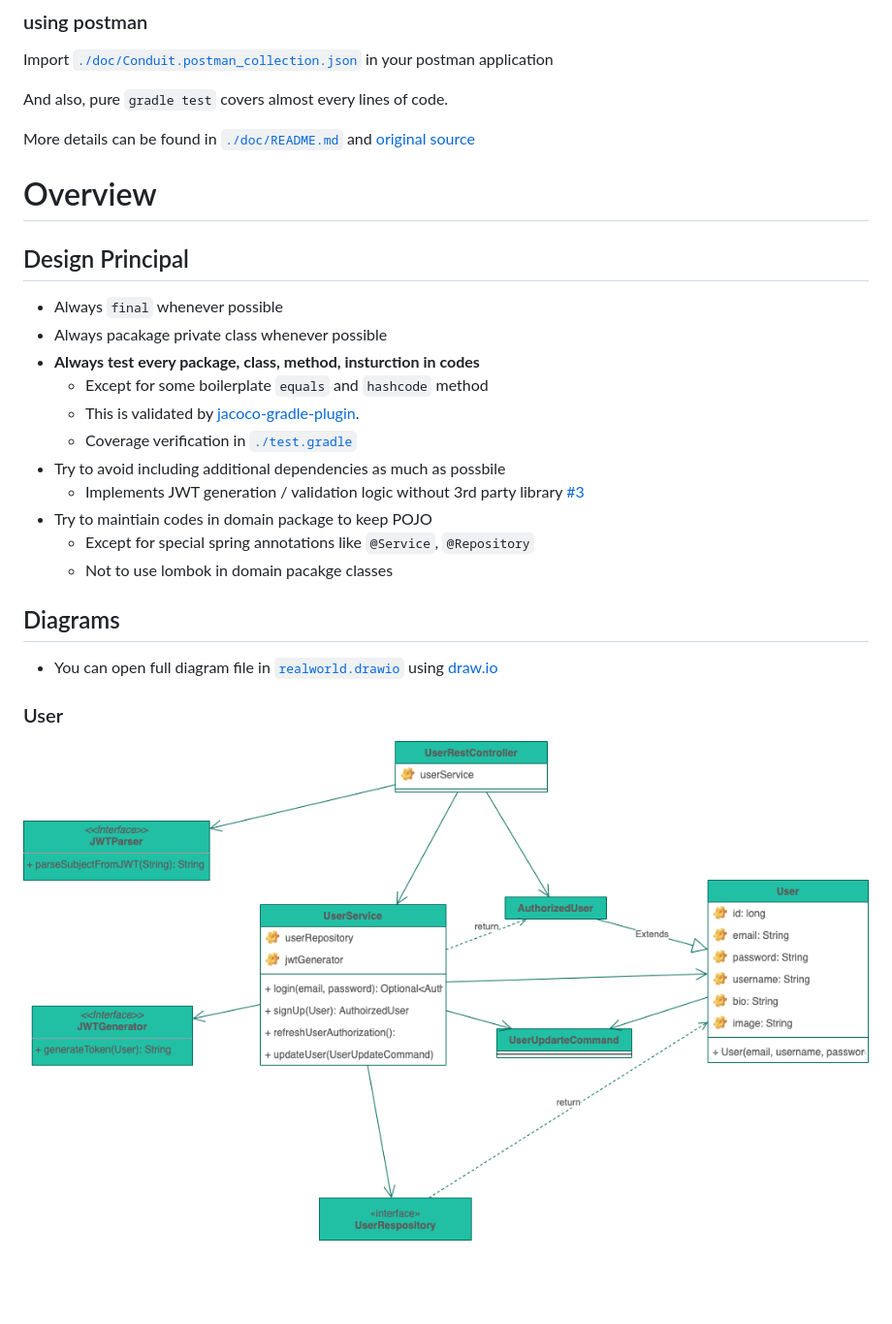
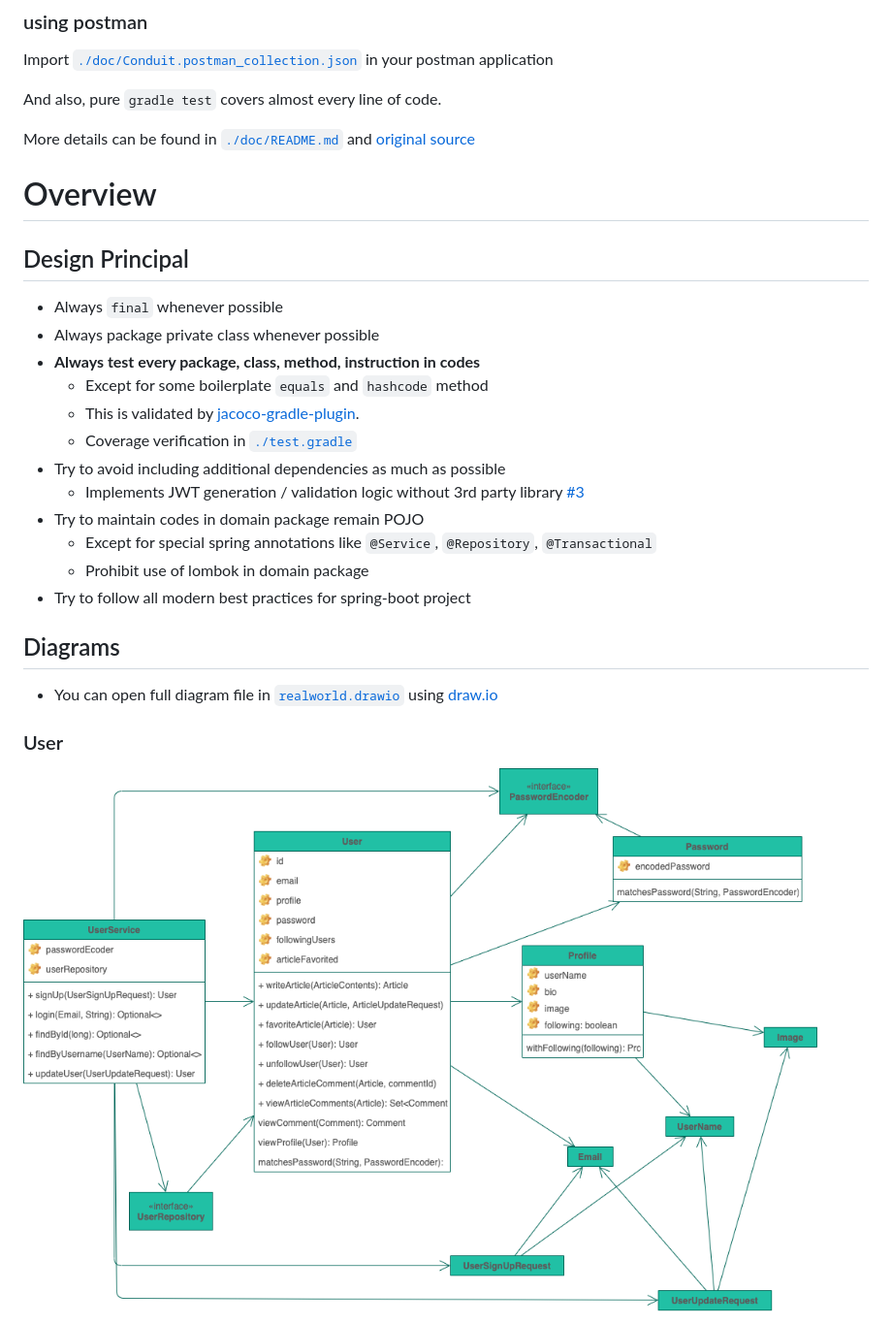
Before and after one commit to techworkengineer/realworld-springboot-java, a Markdown page: README.md, the part around one of its changes. Shown at 97% size. Drawn GitHub-style; pictures changed too: doc/image/realworld-User.png; blank space fills up the shorter version.

```diff
--- a/README.md
+++ b/README.md
@@ -48,7 +49,7 @@ Import [`./doc/Conduit.postman_collection.json`](./doc/Conduit.postman_collectio
 
 
 
-And also, pure `gradle test` covers almost every lines of code.
+And also, pure `gradle test` covers almost every line of code.
 
 More details can be found in [`./doc/README.md`](./doc/README.md) and  [original source](https://github.com/gothinkster/realworld/tree/master/spec)
 
@@ -57,18 +58,17 @@ More details can be found in [`./doc/README.md`](./doc/README.md) and  [original
 ## Design Principal
 
 - Always `final` whenever possible
-- Always pacakage private class whenever possible
-- **Always test every package, class, method, insturction in codes**
+- Always package private class whenever possible
+- **Always test every package, class, method, instruction in codes**
   - Except for some boilerplate `equals` and `hashcode` method
   - This is validated by [jacoco-gradle-plugin](https://docs.gradle.org/current/userguide/jacoco_plugin.html).
   - Coverage verification in [`./test.gradle`](./test.gradle)
-- Try to avoid including additional dependencies as much as possbile
+- Try to avoid including additional dependencies as much as possible
   - Implements JWT generation / validation logic without 3rd party library [#3](https://github.com/raeperd/realworld-springboot-java/issues/3)
-- Try to maintiain codes in domain package to keep POJO
-  - Except for special spring annotations like `@Service`, `@Repository`
-  - Not to use lombok in domain pacakge classes
-
-
+- Try to maintain codes in domain package remain POJO
+  - Except for special spring annotations like `@Service`, `@Repository`, `@Transactional`
+  - Prohibit use of lombok in domain package
+- Try to follow all modern best practices for spring-boot project
 
 ## Diagrams
 
```
Also changed, not shown: other parts of README.md (+17 -35 lines), doc/image/performance.png, doc/image/realworld-Article.png, doc/image/realworld-ArticleViewer.png (deleted), doc/image/realworld-Jwt.png, doc/image/realworld-Profile.png (deleted).
